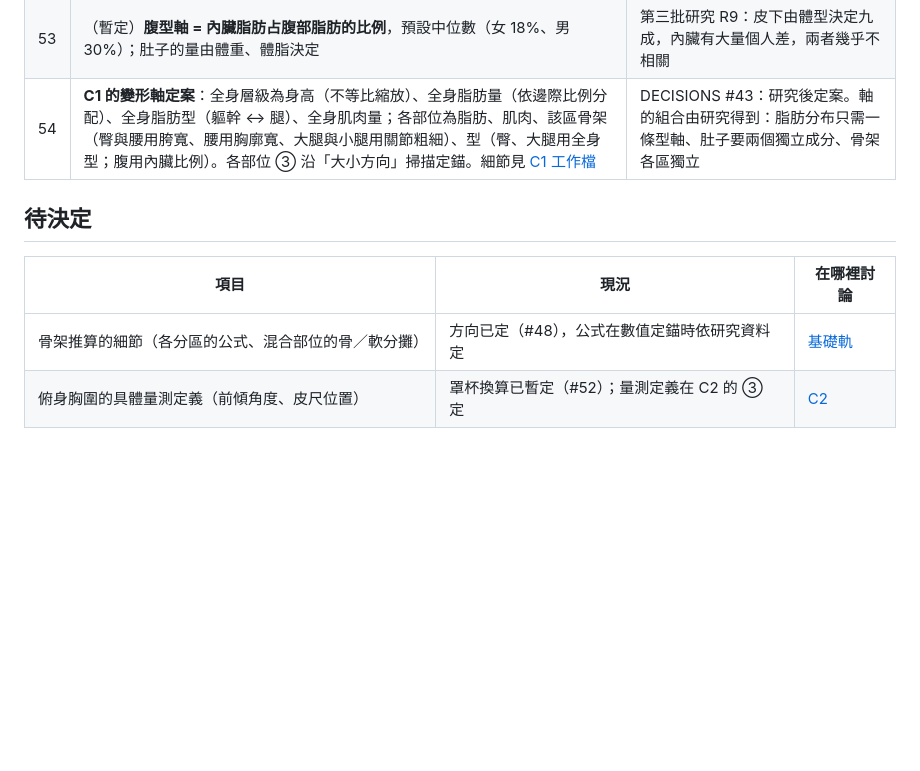
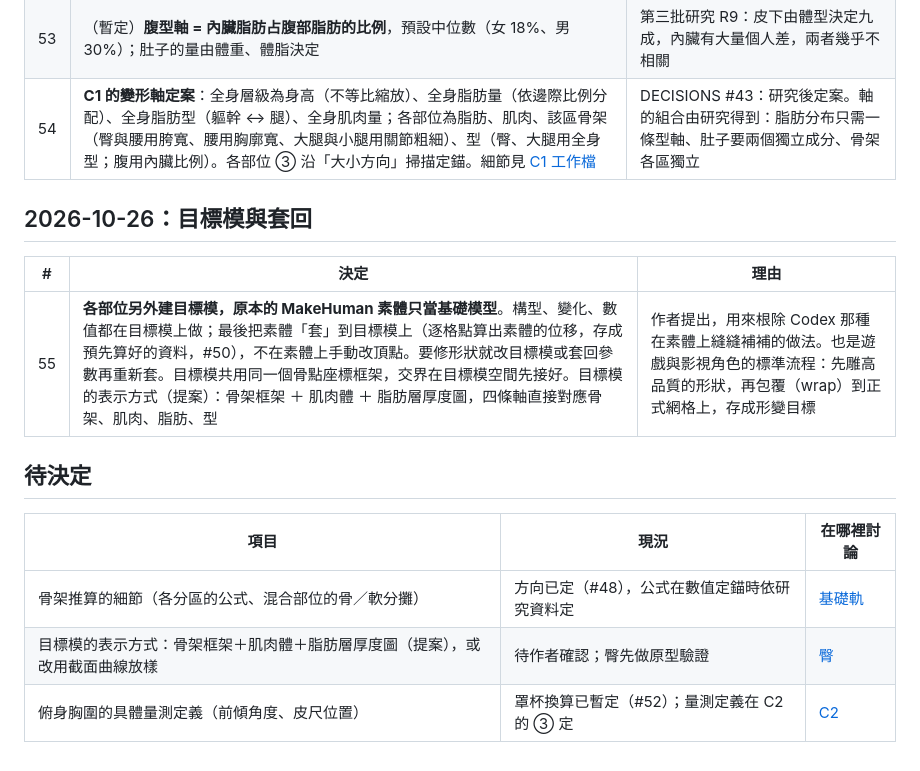
Before and after one commit to asasasdad0329/bodyref, a Markdown page: docs/DECISIONS.md, the part around the change. GitHub-like rendering; blank space fills up the shorter version.

```diff
--- a/docs/DECISIONS.md
+++ b/docs/DECISIONS.md
@@ -101,9 +101,16 @@
 | 53 | （暫定）**腹型軸 = 內臟脂肪占腹部脂肪的比例**，預設中位數（女 18%、男 30%）；肚子的量由體重、體脂決定 | 第三批研究 R9：皮下由體型決定九成，內臟有大量個人差，兩者幾乎不相關 |
 | 54 | **C1 的變形軸定案**：全身層級為身高（不等比縮放）、全身脂肪量（依邊際比例分配）、全身脂肪型（軀幹 ↔ 腿）、全身肌肉量；各部位為脂肪、肌肉、該區骨架（臀與腰用胯寬、腰用胸廓寬、大腿與小腿用關節粗細）、型（臀、大腿用全身型；腹用內臟比例）。各部位 ③ 沿「大小方向」掃描定錨。細節見 [C1 工作檔](work/c1-lower-body/README.md#變形軸研究後定案decisions-54) | DECISIONS #43：研究後定案。軸的組合由研究得到：脂肪分布只需一條型軸、肚子要兩個獨立成分、骨架各區獨立 |
 
+## 2026-10-26：目標模與套回
+
+| # | 決定 | 理由 |
+|---|---|---|
+| 55 | **各部位另外建目標模，原本的 MakeHuman 素體只當基礎模型**。構型、變化、數值都在目標模上做；最後把素體「套」到目標模上（逐格點算出素體的位移，存成預先算好的資料，#50），不在素體上手動改頂點。要修形狀就改目標模或套回參數再重新套。目標模共用同一個骨點座標框架，交界在目標模空間先接好。目標模的表示方式（提案）：骨架框架 ＋ 肌肉體 ＋ 脂肪層厚度圖，四條軸直接對應骨架、肌肉、脂肪、型 | 作者提出，用來根除 Codex 那種在素體上縫縫補補的做法。也是遊戲與影視角色的標準流程：先雕高品質的形狀，再包覆（wrap）到正式網格上，存成形變目標 |
+
 ## 待決定
 
 | 項目 | 現況 | 在哪裡討論 |
 |---|---|---|
 | 骨架推算的細節（各分區的公式、混合部位的骨／軟分攤） | 方向已定（#48），公式在數值定錨時依研究資料定 | [基礎軌](work/00-foundation/README.md) |
+| 目標模的表示方式：骨架框架＋肌肉體＋脂肪層厚度圖（提案），或改用截面曲線放樣 | 待作者確認；臀先做原型驗證 | [臀](work/c1-lower-body/01-glute.md) |
 | 俯身胸圍的具體量測定義（前傾角度、皮尺位置） | 罩杯換算已暫定（#52）；量測定義在 C2 的 ③ 定 | [C2](work/c2-breast/README.md) |
```
Also changed, not shown: docs/PLAN.md (+5 -4 lines), 1 other file.
